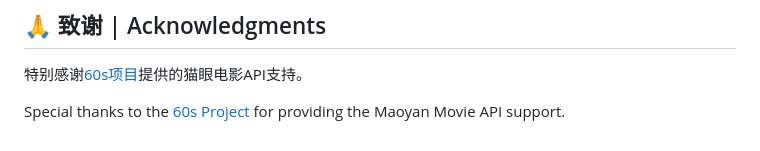
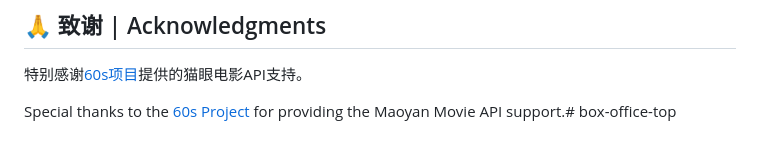
Before and after one commit to nodesire7/box-office-top, a Markdown page: README.md, the part around the change. GitHub-like rendering.

```diff
--- a/README.md
+++ b/README.md
@@ -112,4 +112,4 @@ This is a web application that displays global movie box office rankings, utiliz
 
 特别感谢[60s项目](https://github.com/vikiboss/60s)提供的猫眼电影API支持。
 
-Special thanks to the [60s Project](https://github.com/vikiboss/60s) for providing the Maoyan Movie API support.
+Special thanks to the [60s Project](https://github.com/vikiboss/60s) for providing the Maoyan Movie API support.# box-office-top
```
